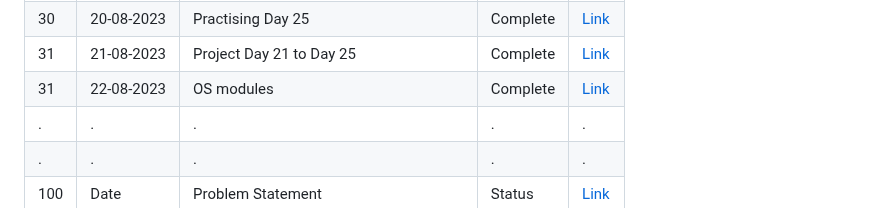
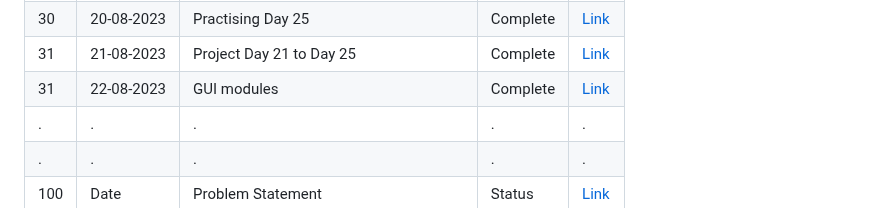
Before and after one commit to raisulisrahat/100-days-python-learning, a Markdown page: README.md, the part around the change. Drawn GitHub-style.

Commit message:
Day 32 README.md Add.

```diff
--- a/README.md
+++ b/README.md
@@ -59,7 +59,7 @@ Below is a table that I will use to track my progress throughout this journey. I
 | 29 | 19-08-2023 | Practising Day 24 | Complete | [Link](./Day-29/) |
 | 30 | 20-08-2023 | Practising Day 25 | Complete | [Link](./Day-30/) |
 | 31 | 21-08-2023 | Project Day 21 to Day 25 | Complete | [Link](./Day-31/) |
-| 31 | 22-08-2023 | OS modules | Complete | [Link](./Day-32/) |
+| 31 | 22-08-2023 | GUI modules | Complete | [Link](./Day-32/) |
 | . | .    | .                 | .      | .    |
 | . | .    | .                 | .      | .    |
 | 100 | Date | Problem Statement | Status | [Link](#) |
```
